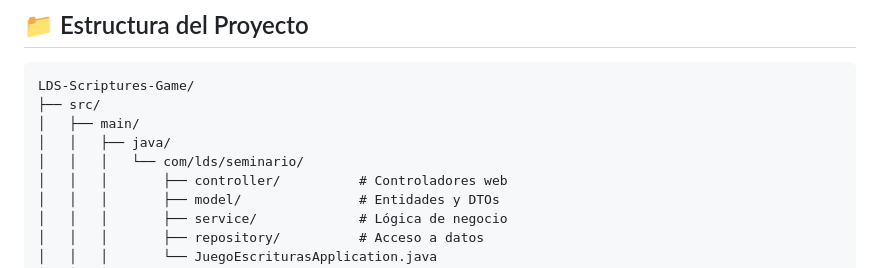
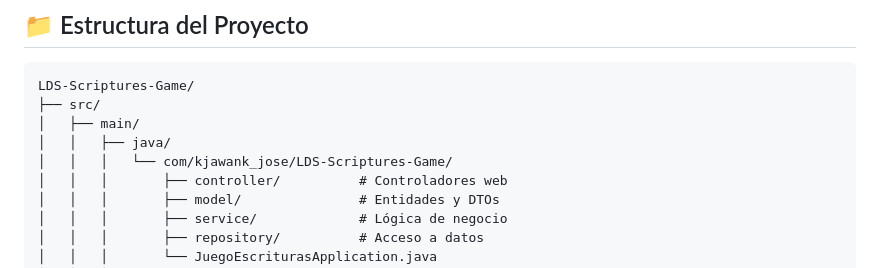
Before and after one commit to josejlc/LDS-Scriptures-Game, a Markdown page: README.md, the part around the change. GitHub-like rendering.

```diff
--- a/README.md
+++ b/README.md
@@ -73,7 +73,7 @@ LDS-Scriptures-Game/
 ├── src/
 │   ├── main/
 │   │   ├── java/
-│   │   │   └── com/lds/seminario/
+│   │   │   └── com/kjawank_jose/LDS-Scriptures-Game/
 │   │   │       ├── controller/          # Controladores web
 │   │   │       ├── model/               # Entidades y DTOs
 │   │   │       ├── service/             # Lógica de negocio
```
